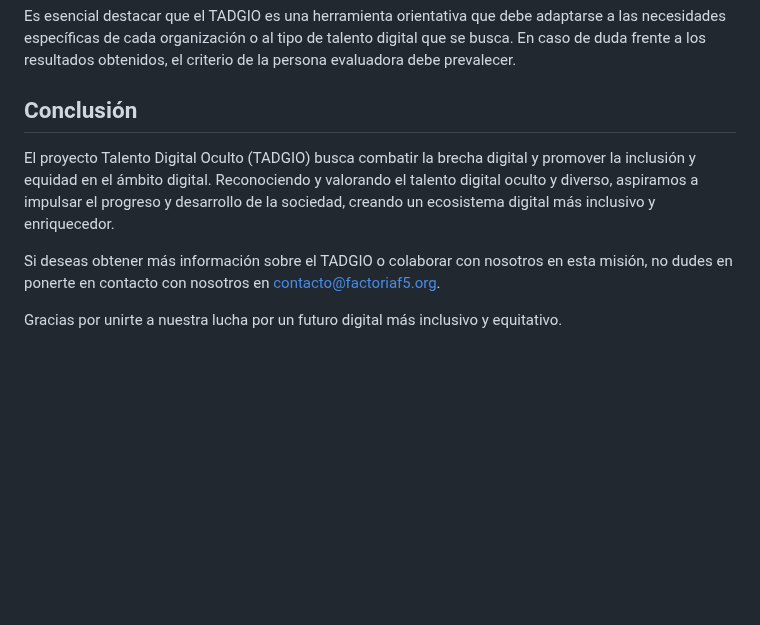
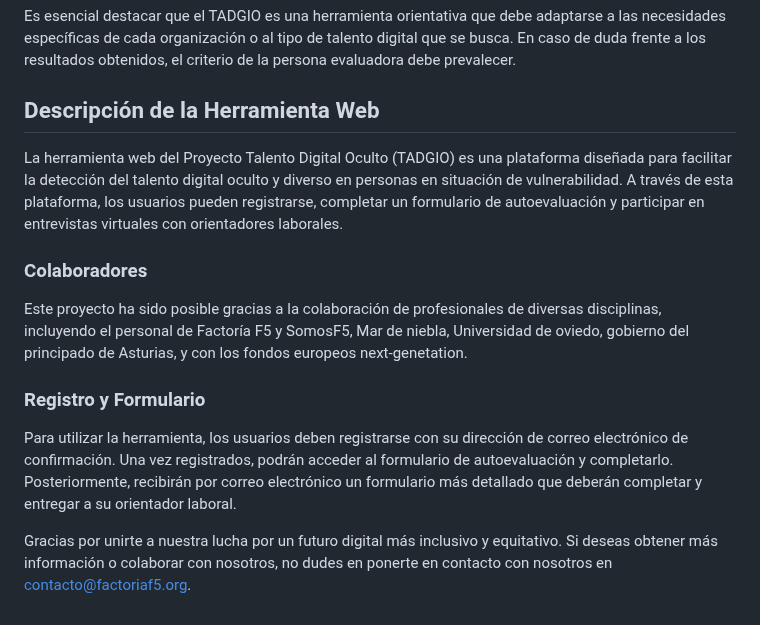
Before and after one commit to ChristianCarbajo/PR-Talento-Digital, a Markdown page: README.md, the part around the change. Rendered like a GitHub page; blank space fills up the shorter version.

```diff
--- a/README.md
+++ b/README.md
@@ -22,10 +22,15 @@ El **Detector de Talento Digital Oculto (TADGIO)** combina varios métodos de ev
 
 Es esencial destacar que el TADGIO es una herramienta orientativa que debe adaptarse a las necesidades específicas de cada organización o al tipo de talento digital que se busca. En caso de duda frente a los resultados obtenidos, el criterio de la persona evaluadora debe prevalecer.
 
-## Conclusión
+## Descripción de la Herramienta Web
 
-El proyecto Talento Digital Oculto (TADGIO) busca combatir la brecha digital y promover la inclusión y equidad en el ámbito digital. Reconociendo y valorando el talento digital oculto y diverso, aspiramos a impulsar el progreso y desarrollo de la sociedad, creando un ecosistema digital más inclusivo y enriquecedor.
+La herramienta web del Proyecto Talento Digital Oculto (TADGIO) es una plataforma diseñada para facilitar la detección del talento digital oculto y diverso en personas en situación de vulnerabilidad. A través de esta plataforma, los usuarios pueden registrarse, completar un formulario de autoevaluación y participar en entrevistas virtuales con orientadores laborales.
 
-Si deseas obtener más información sobre el TADGIO o colaborar con nosotros en esta misión, no dudes en ponerte en contacto con nosotros en [contacto@factoriaf5.org](mailto:asturias@factoriaf5.org).
+### Colaboradores
 
-Gracias por unirte a nuestra lucha por un futuro digital más inclusivo y equitativo.
+Este proyecto ha sido posible gracias a la colaboración de profesionales de diversas disciplinas, incluyendo el personal de Factoría F5 y SomosF5, Mar de niebla, Universidad de oviedo, gobierno del principado de Asturias, y con los fondos europeos next-genetation.
+### Registro y Formulario
+
+Para utilizar la herramienta, los usuarios deben registrarse con su dirección de correo electrónico de confirmación. Una vez registrados, podrán acceder al formulario de autoevaluación y completarlo. Posteriormente, recibirán por correo electrónico un formulario más detallado que deberán completar y entregar a su orientador laboral.
+
+Gracias por unirte a nuestra lucha por un futuro digital más inclusivo y equitativo. Si deseas obtener más información o colaborar con nosotros, no dudes en ponerte en contacto con nosotros en [contacto@factoriaf5.org](mailto:contacto@factoriaf5.org).
```
